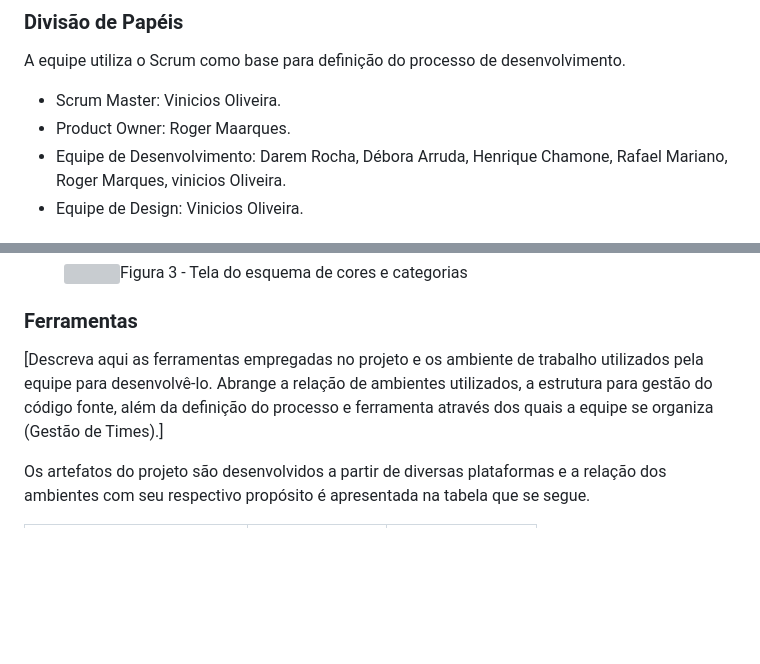
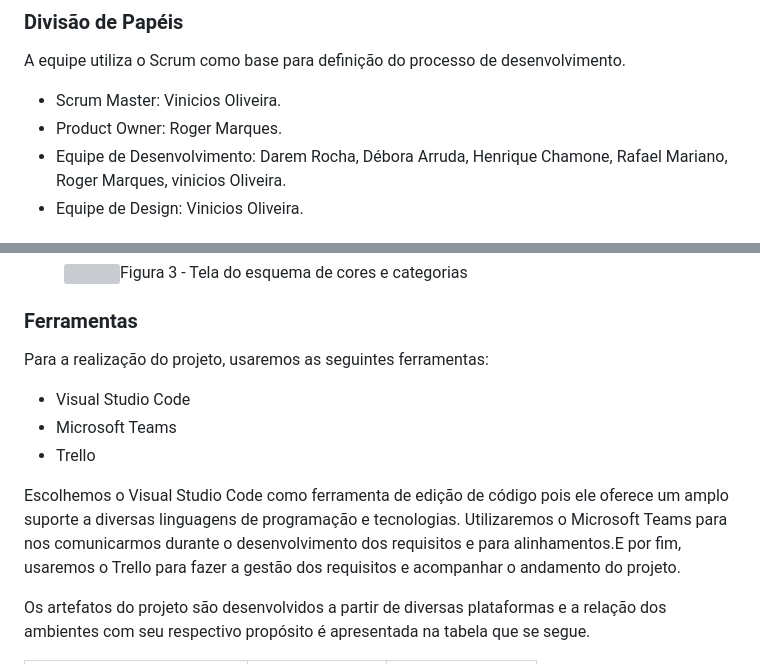
Before and after one commit to ICEI-PUC-Minas-PMV-ADS/pmv-ads-2024-1-e1-proj-web-t14-gestao-em-desenvolvimeto-games, a Markdown page: documentos/03-Metodologia.md, 2 parts joined by grey strips. Drawn GitHub-style; blank space fills up the shorter version; grey boxes are pictures that could not be loaded.

```diff
--- a/documentos/03-Metodologia.md
+++ b/documentos/03-Metodologia.md
@@ -14,7 +14,7 @@ A metodologia ágil escolhida para o desenvolvimento deste projeto foi o SCRUM,
 A equipe utiliza o Scrum como base para definição do processo de desenvolvimento.
 
 - Scrum Master: Vinicios Oliveira.
-- Product Owner: Roger Maarques.
+- Product Owner: Roger Marques.
 - Equipe de Desenvolvimento: Darem Rocha, Débora Arruda, Henrique Chamone, Rafael Mariano, Roger Marques, vinicios Oliveira.
 - Equipe de Design: Vinicios Oliveira.
 
@@ -51,7 +51,15 @@ Para nos organizarmos em relação as terefas que devem ser entregues, optamos p
 
 ### Ferramentas
 
-[Descreva aqui as ferramentas empregadas no projeto e os ambiente de trabalho utilizados pela  equipe para desenvolvê-lo. Abrange a relação de ambientes utilizados, a estrutura para gestão do código fonte, além da definição do processo e ferramenta através dos quais a equipe se organiza (Gestão de Times).]
+Para a realização do projeto, usaremos as seguintes ferramentas:
+
+<ul>
+  <li>Visual Studio Code</li>
+  <li>Microsoft Teams</li>
+  <li>Trello</li>
+</ul>
+
+Escolhemos o Visual Studio Code como ferramenta de edição de código pois ele oferece um amplo suporte a diversas linguagens de programação e tecnologias. Utilizaremos o Microsoft Teams para nos comunicarmos durante o desenvolvimento dos requisitos e para alinhamentos.E por fim, usaremos o Trello para fazer a gestão dos requisitos e acompanhar o andamento do projeto.
 
 Os artefatos do projeto são desenvolvidos a partir de diversas plataformas e a relação dos ambientes com seu respectivo propósito é apresentada na tabela que se segue.
 
```
